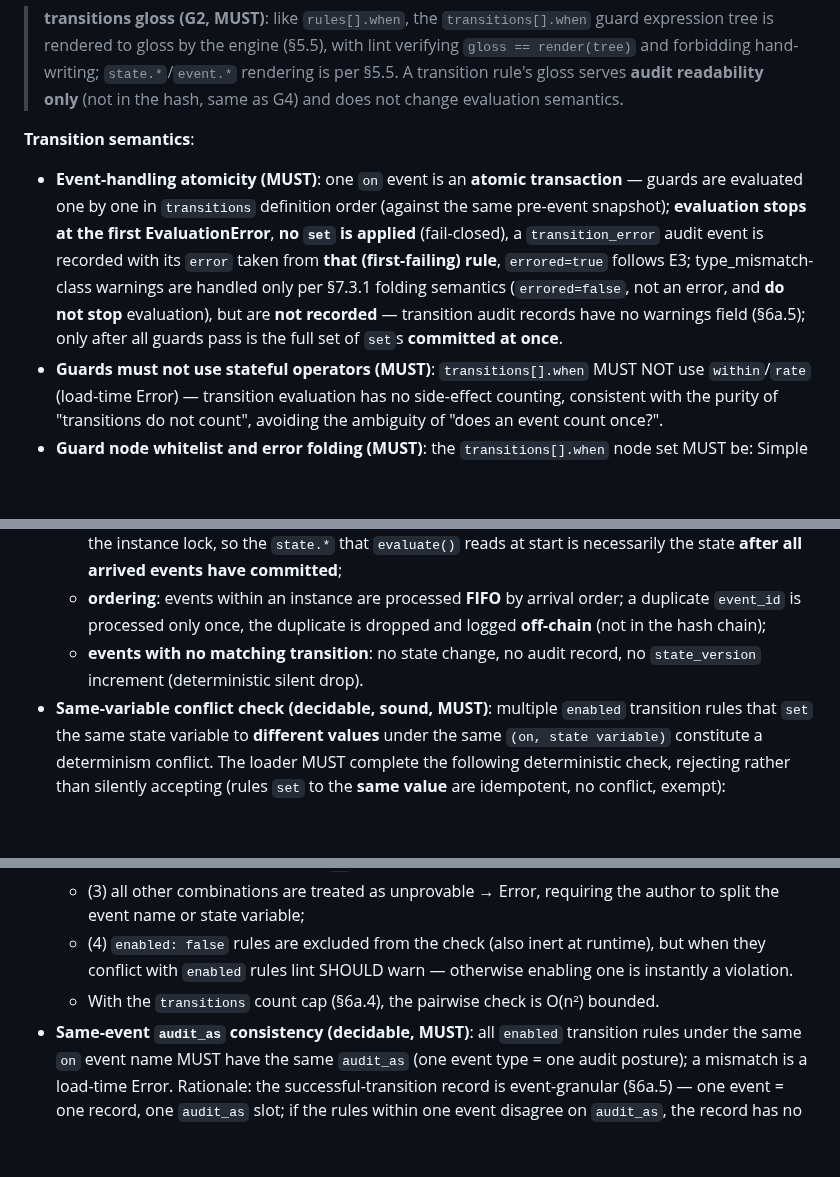
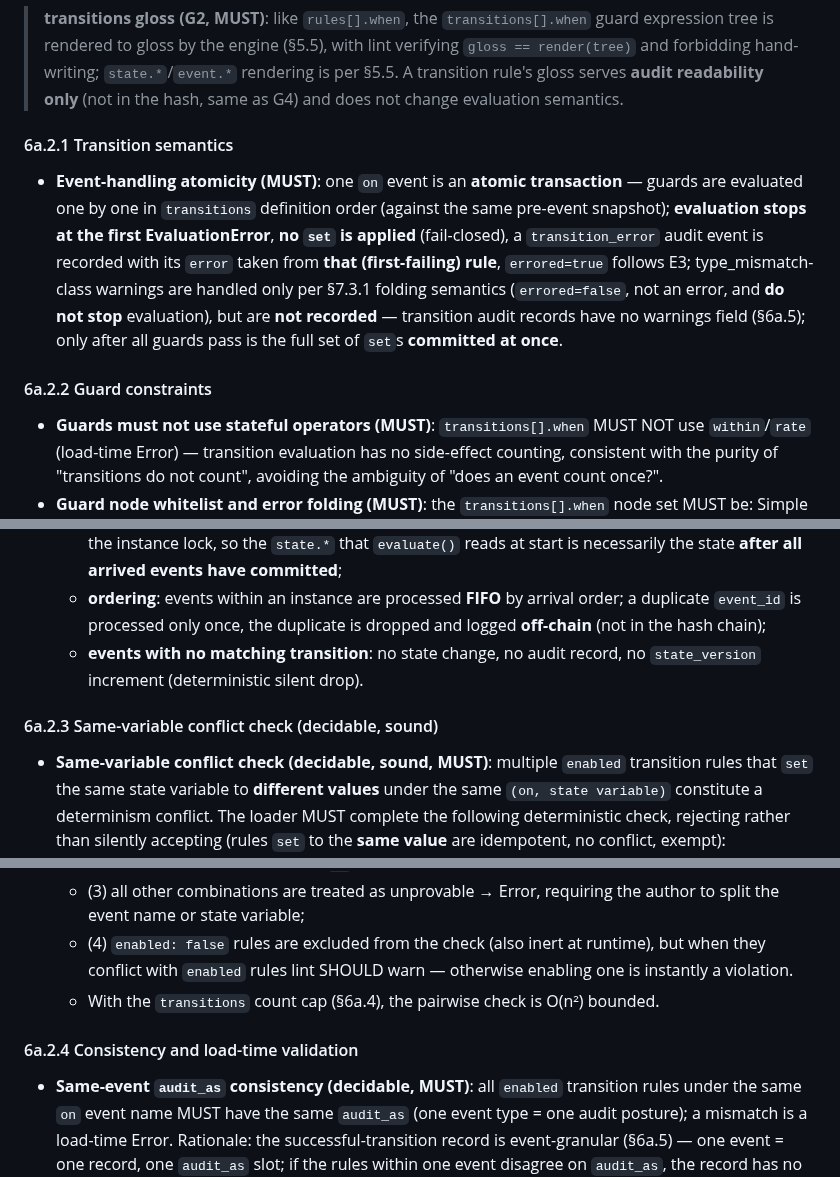
Before and after one commit to OpenOBA/erdl-landing, a Markdown page: erdl-language-spec-v2.1.en.md, 3 parts joined by grey strips. Drawn GitHub-style; blank space fills up the shorter version.

```diff
--- a/erdl-language-spec-v2.1.en.md
+++ b/erdl-language-spec-v2.1.en.md
@@ -492,8 +492,12 @@ transitions:
 
 > **transitions gloss (G2, MUST)**: like `rules[].when`, the `transitions[].when` guard expression tree is rendered to gloss by the engine (§5.5), with lint verifying `gloss == render(tree)` and forbidding hand-writing; `state.*`/`event.*` rendering is per §5.5. A transition rule's gloss serves **audit readability only** (not in the hash, same as G4) and does not change evaluation semantics.
 
-**Transition semantics**:
+#### 6a.2.1 Transition semantics
+
 - **Event-handling atomicity (MUST)**: one `on` event is an **atomic transaction** — guards are evaluated one by one in `transitions` definition order (against the same pre-event snapshot); **evaluation stops at the first EvaluationError**, **no `set` is applied** (fail-closed), a `transition_error` audit event is recorded with its `error` taken from **that (first-failing) rule**, `errored=true` follows E3; type_mismatch-class warnings are handled only per §7.3.1 folding semantics (`errored=false`, not an error, and **do not stop** evaluation), but are **not recorded** — transition audit records have no warnings field (§6a.5); only after all guards pass is the full set of `set`s **committed at once**.
+
+#### 6a.2.2 Guard constraints
+
 - **Guards must not use stateful operators (MUST)**: `transitions[].when` MUST NOT use `within`/`rate` (load-time Error) — transition evaluation has no side-effect counting, consistent with the purity of "transitions do not count", avoiding the ambiguity of "does an event count once?".
 - **Guard node whitelist and error folding (MUST)**: the `transitions[].when` node set MUST be: Simple condition operators (the 28 condition operators of §5.2) + logic nodes (`and`/`or`/`not`) + time nodes (`epoch_ms`/`days_between`/`date_add`/`date_part`/`month_last_day`, for freshness time comparison, §6a.7) + `field`/`literal`; MUST NOT use: quantifiers (`all`/`any`/`none`), arithmetic (`add`/`sub`/`mul`/`div`/`round`), aggregates (`count`/`sum`/`avg`/`min`/`max`), `fn` (function delegation), `within`/`rate` (stateful operators). Of these, `fn` is already outside the transition-guard compilable range (Grade C fallback, not kernel); this prohibition is an **explicit defense**, preventing implementers from mistakenly introducing fn into guards. Resource cap per the E4 Grade A quota (arith depth ≤2 / tree depth ≤6 / nodes ≤64); transition guard evaluation errors do **not** apply the E12 per-tier fold — they always follow §6a.2's atomic fail-closed (EvaluationError → no `set` committed, §6a.5).
 - **Guards read pre-transition state**: `state.*` inside `when` reads the **state snapshot at event-arrival time** (i.e. before any of this event's transitions take effect), not the post-transition intermediate state — keeping the guard decision decoupled from the transition result and deterministic.
@@ -503,6 +507,9 @@ transitions:
   - **eager**: an event is processed **at arrival** (acquiring the document-instance lock, §6a.5), never deferred to the next `evaluate()`; `evaluate()` and event handling are mutually exclusive under the instance lock, so the `state.*` that `evaluate()` reads at start is necessarily the state **after all arrived events have committed**;
   - **ordering**: events within an instance are processed **FIFO** by arrival order; a duplicate `event_id` is processed only once, the duplicate is dropped and logged **off-chain** (not in the hash chain);
   - **events with no matching transition**: no state change, no audit record, no `state_version` increment (deterministic silent drop).
+
+#### 6a.2.3 Same-variable conflict check (decidable, sound)
+
 - **Same-variable conflict check (decidable, sound, MUST)**: multiple `enabled` transition rules that `set` the same state variable to **different values** under the same `(on, state variable)` constitute a determinism conflict. The loader MUST complete the following deterministic check, rejecting rather than silently accepting (rules `set` to the **same value** are idempotent, no conflict, exempt):
   - (0) if there is an unconditional rule (`when` omitted, or whose compiled product is a literal `true` node — implementations MUST NOT constant-fold beyond literals, to avoid cross-implementation divergence), it MUST be the only rule under that `(on, state variable)`; coexistence with any other rule → Error;
   - (1) otherwise prove pairwise mutual exclusion, with **only top-level conjuncts admissible as proof basis**: Simple form = the `logic: AND` `conditions` elements (a single condition is itself a top-level conjunct); expr form = the direct children of a top-level `and` node; conditions nested under `or`/`not` must never be used as proof basis (treated as unprovable); **precision rule (MUST)**: in Simple form with `logic: OR`, the whole condition group is treated as a **single top-level conjunct** (OR sub-conditions are not conjuncts) — since it is not an `eq` conjunct, the pairwise proof always falls into (3) as unprovable — unless the `set` values are identical (idempotent, exempt);
@@ -510,6 +517,9 @@ transitions:
   - (3) all other combinations are treated as unprovable → Error, requiring the author to split the event name or state variable;
   - (4) `enabled: false` rules are excluded from the check (also inert at runtime), but when they conflict with `enabled` rules lint SHOULD warn — otherwise enabling one is instantly a violation.
   - With the `transitions` count cap (§6a.4), the pairwise check is O(n²) bounded.
+
+#### 6a.2.4 Consistency and load-time validation
+
 - **Same-event `audit_as` consistency (decidable, MUST)**: all `enabled` transition rules under the same `on` event name MUST have the same `audit_as` (one event type = one audit posture); a mismatch is a load-time Error. Rationale: the successful-transition record is event-granular (§6a.5) — one event = one record, one `audit_as` slot; if the rules within one event disagree on `audit_as`, the record has no unique value and two implementations would answer differently, forking the audit chain. `enabled: false` rules are excluded from the check, but lint SHOULD warn when they disagree with `enabled` rules' `audit_as`.
 - A `set` value MUST belong to that variable's `values`; the transition direction (e.g. `authorized → revoked`) is determined by the `values` enum plus the `set` declaration — the engine executes only declared transitions and does not infer undeclared ones (fail-closed).
 - **Reference to an undeclared state variable (load-time validation full set, MUST)**: the following are all rejected at load (Error) — not null-propagated at evaluation time:
```
Also changed, not shown: erdl-language-spec-v2.1.md (+11 -1 lines).
